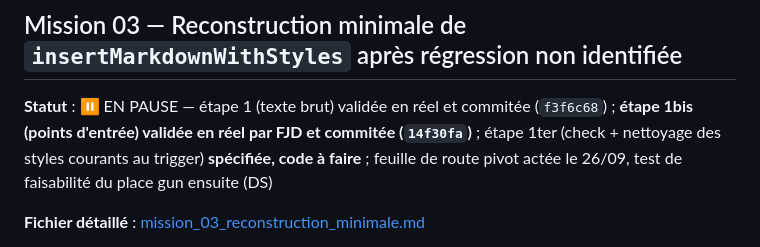
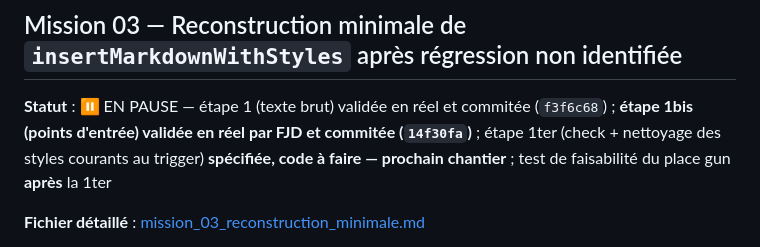
Before and after one commit to FJDaz/IA-INDD, a Markdown page: COMMUNICATION/ROADMAP.md, the part around one of its changes. Drawn GitHub-style.

Commit message:
docs(mission-03): corriger typo 1ter + acter ordre 1ter avant place gun

```diff
--- a/COMMUNICATION/ROADMAP.md
+++ b/COMMUNICATION/ROADMAP.md
@@ -42,7 +42,7 @@ Convention : toute nouvelle mission est rédigée ici (entrée + fichier détail
 
 ## Mission 03 — Reconstruction minimale de `insertMarkdownWithStyles` après régression non identifiée
 
-**Statut** : ⏸️ EN PAUSE — étape 1 (texte brut) validée en réel et commitée (`f3f6c68`) ; **étape 1bis (points d'entrée) validée en réel par FJD et commitée (`14f30fa`)** ; étape 1ter (check + nettoyage des styles courants au trigger) **spécifiée, code à faire** ; feuille de route pivot actée le 26/09, test de faisabilité du place gun ensuite (DS)
+**Statut** : ⏸️ EN PAUSE — étape 1 (texte brut) validée en réel et commitée (`f3f6c68`) ; **étape 1bis (points d'entrée) validée en réel par FJD et commitée (`14f30fa`)** ; étape 1ter (check + nettoyage des styles courants au trigger) **spécifiée, code à faire — prochain chantier** ; test de faisabilité du place gun **après** la 1ter
 
 **Fichier détaillé** : [mission_03_reconstruction_minimale.md](mission_03_reconstruction_minimale.md)
 
```
Also changed, not shown: other parts of COMMUNICATION/ROADMAP.md (+3 -1 lines), COMMUNICATION/mission_03_reconstruction_minimale.md (+1 -1 lines).
